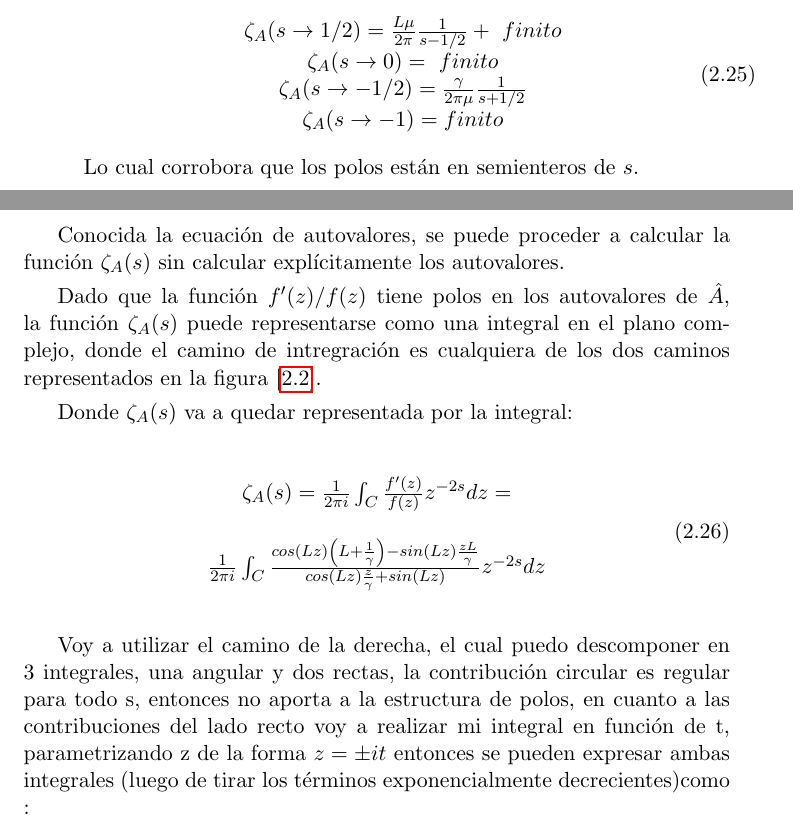
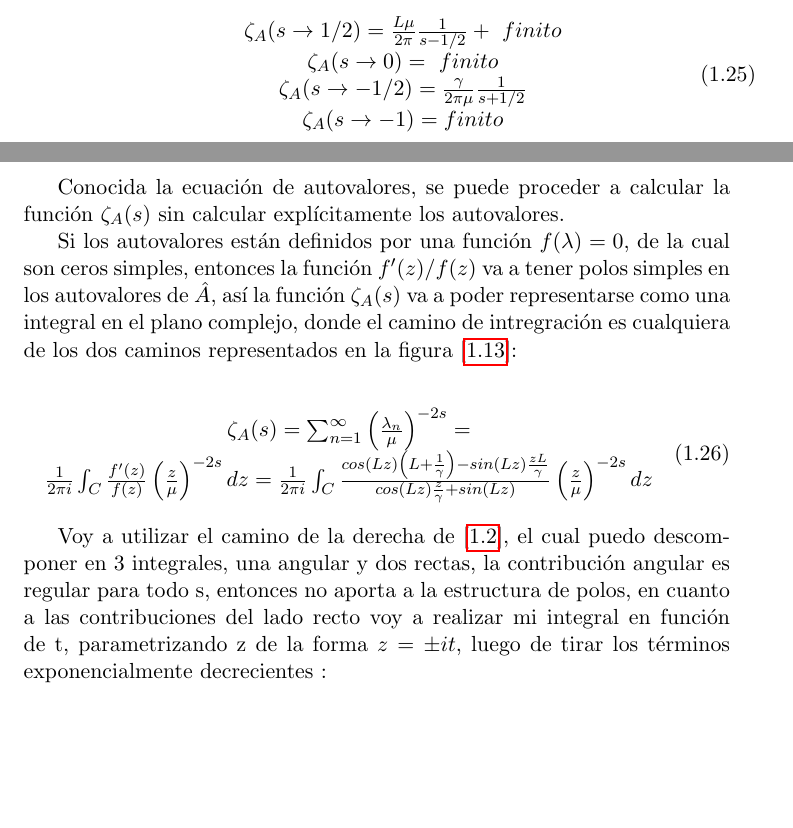
Before and after one commit to Apurro12/Tesis-Simple, a LaTeX thesis (tesis.tex, which reads Capitulos/cap2.tex): two parts of pages 24 and 25 of 55 before the commit and two parts of pages 14 and 15 of 19 after it, joined at a grey line, cut so that both start at the same text, the shorter picture padded with empty space. Compiled offline with pdfLaTeX.

Commit message:
nochesita de recien

```diff
--- a/Capitulos/cap2.tex
+++ b/Capitulos/cap2.tex
@@ -330,21 +330,18 @@ Lo cual corrobora que los polos están en semienteros de $s$.
 
 Conocida la ecuación de autovalores, se puede proceder a calcular la función $\zeta _A (s) $ sin calcular explícitamente los autovalores.
 
-
-Dado que la función $f'(z) / f(z) $ tiene polos en los autovalores de $\hat{A}$, la función $\zeta _A (s)$ puede representarse como una integral en el plano complejo, donde el camino de intregración es cualquiera de los dos caminos representados en la figura [\ref{fig:contorno}].
-
-Donde $\zeta _A (s) $ va a quedar representada por la integral:
+Si los  autovalores están definidos por una función $f(\lambda ) = 0$, de la cual son ceros simples, entonces la función $f'(z) / f(z) $ va a tener polos simples en los autovalores de $\hat{A}$, así la  función $\zeta _A (s)$ va a poder representarse como una integral en el plano complejo, donde el camino de intregración es cualquiera de los dos caminos representados en la figura [\ref{autovalores}]:
 
 \begin{equation}
 \begin{array}{c}
-   \zeta _A (s) =  \frac{1}{2 \pi i} \int _{C} \frac{f'(z)}{f(z)} z ^{-2s} dz = \\
-   \\
+   \zeta _A (s) =  \sum _{n=1} ^{\infty} \left( \frac{\lambda _n}{\mu} \right) ^{-2s} = \\
+   \frac{1}{2 \pi i} \int _{C} \frac{f'(z)}{f(z)} \left( \frac{z}{\mu} \right) ^{-2s} dz =
     \frac{1}{2 \pi i} \int _{C}
     \frac{ cos(L z) \left(L + \frac{1}{\gamma} \right) - sin(L z) \frac{z L}{\gamma}
     }
     {cos(L z) \frac{z}{\gamma} + sin(L z)
     }
-    z ^{-2 s} dz
+    \left( \frac{z}{\mu} \right) ^{-2 s} dz
 \end{array}
 \end{equation}
 
@@ -357,7 +354,7 @@ Donde $\zeta _A (s) $ va a quedar representada por la integral:
 \end{figure}
 
 
-Voy a utilizar el camino de la derecha, el cual puedo descomponer en 3 integrales, una angular y dos rectas, la contribución circular es regular para todo s, entonces no aporta a la estructura de polos, en cuanto a las contribuciones del lado recto voy a realizar mi integral en función de t, parametrizando z de la forma $z = \pm i  t$ entonces se pueden expresar ambas integrales (luego de tirar los términos exponencialmente decrecientes)como  :
+Voy a utilizar el camino de la derecha de [\ref{fig:contorno}], el cual puedo descomponer en 3 integrales, una angular y dos rectas, la contribución angular es regular para todo s, entonces no aporta a la estructura de polos, en cuanto a las contribuciones del lado recto voy a realizar mi integral en función de t, parametrizando z de la forma $z = \pm i  t$, luego de tirar los términos exponencialmente decrecientes  :
 
 \begin{equation}
     \frac{Sin(\pi s)}{ \pi }
--- a/tesis.tex
+++ b/tesis.tex
@@ -21,7 +21,7 @@
             pdfproducer={Latex con hyperref},
             pdfcreator={pdflatex}]{hyperref}
 
-%\includeonly{Capitulos/cap2}
+\includeonly{Capitulos/cap2}
 
 \begin{document}
 
```
